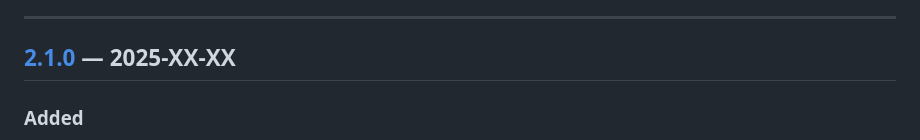
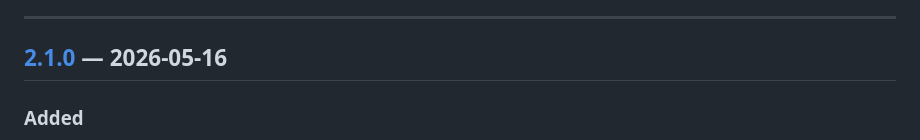
Before and after one commit to MirabelleBenou/dcs-briefing-generator, a Markdown page: CHANGELOG.md, the part around the change. GitHub-like rendering.

```diff
--- a/CHANGELOG.md
+++ b/CHANGELOG.md
@@ -44,7 +44,7 @@ The threshold of 800 KB was deliberately calibrated to leave already-optimized i
 
 ---
 
-## [2.1.0] — 2025-XX-XX
+## [2.1.0] — 2026-05-16
 
 ### Added
 
```
